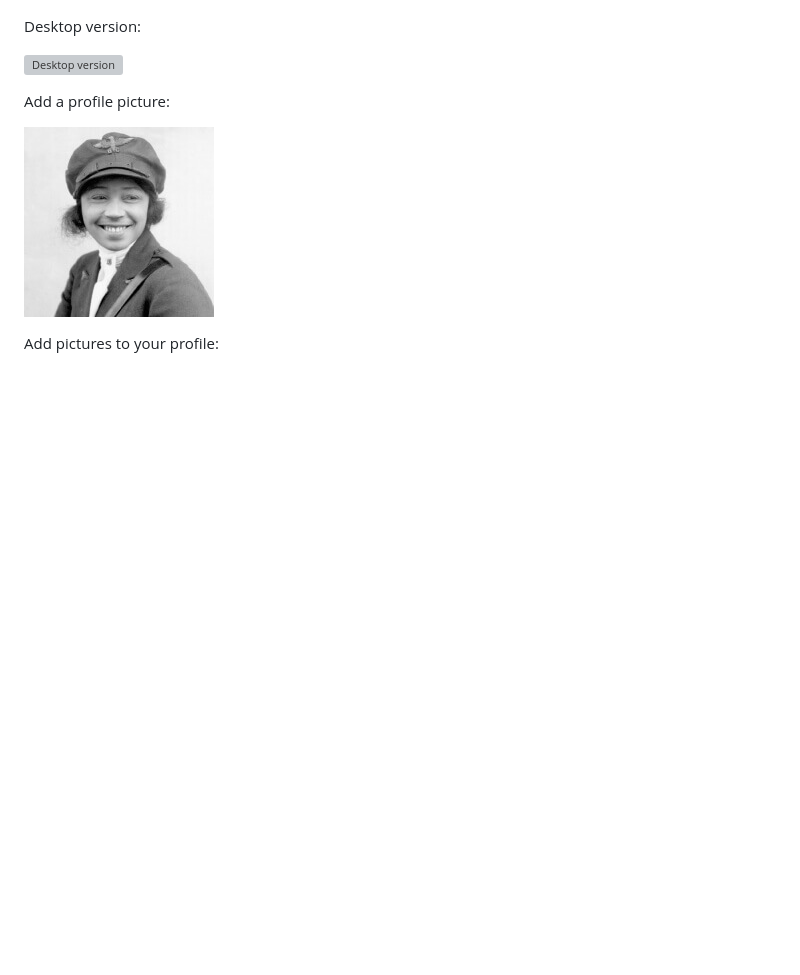
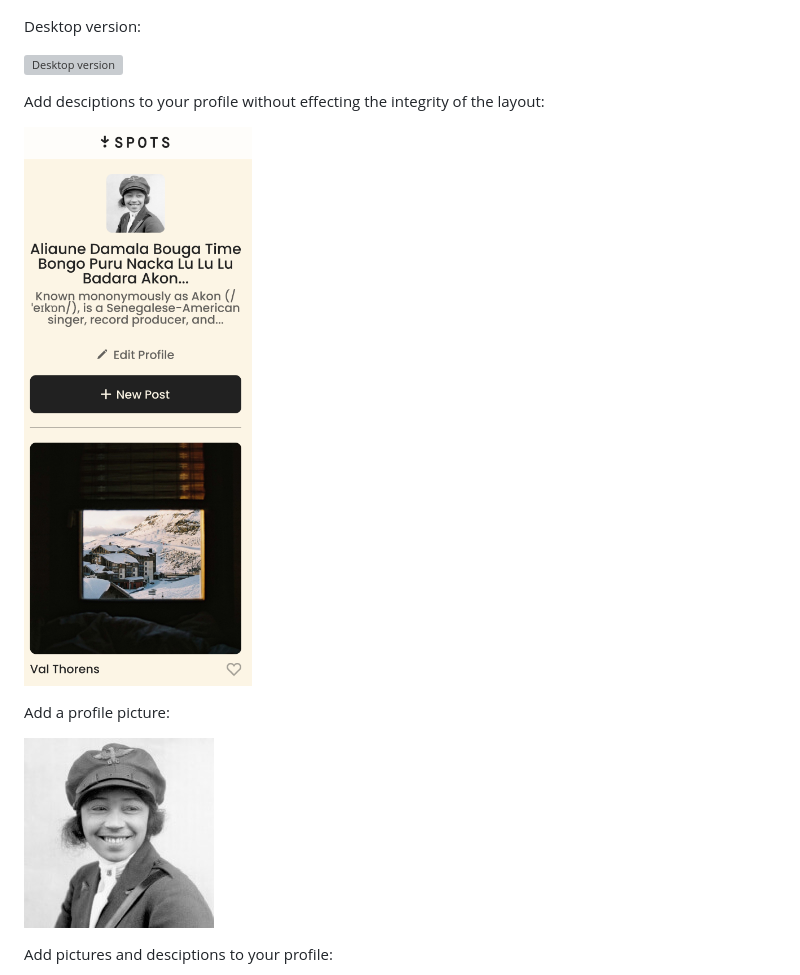
Before and after one commit to AngelynnPeralta/se_project_spots, a Markdown page: README.md, the part around the change printed below. GitHub-like rendering; pictures changed too: images/Add.descriptions.png (added); blank space fills up the shorter version; grey boxes are pictures that could not be loaded.

```diff
--- a/README.md
+++ b/README.md
@@ -26,9 +26,13 @@ Desktop version:
 
 ![Desktop version](./images/Desktop.version.png)
 
+Add desciptions to your profile without effecting the integrity of the layout:
+
+![Add desciptions](./images/Add.descriptions.png)
+
 Add a profile picture:
 
 ![Add a profile picture](images/avatar.jpg)
 
-Add pictures to your profile:
+Add pictures and desciptions to your profile:
 
```
Also changed, not shown: other parts of README.md (+1 -1 lines), 1 other file.
